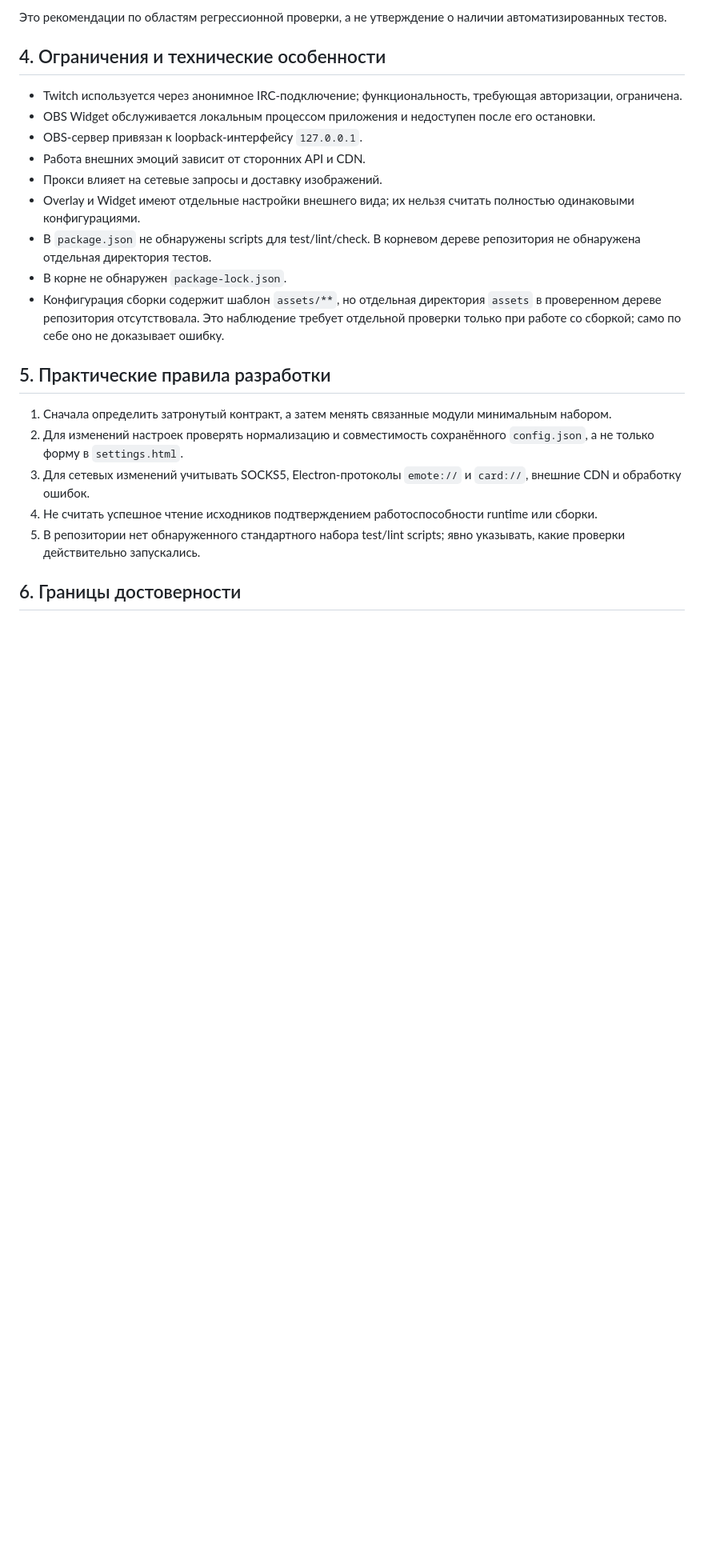
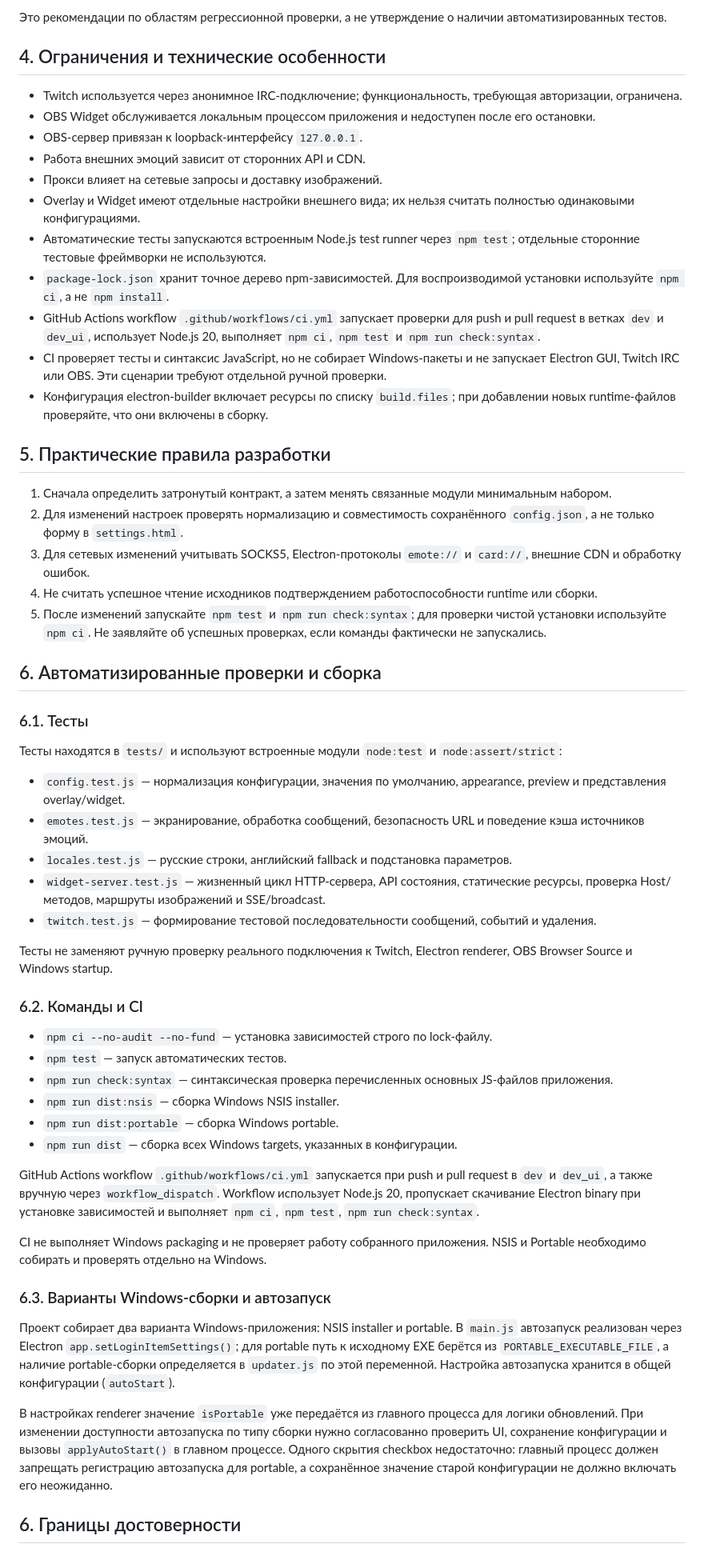
Before and after one commit to BuXaLo/TwitchTransparentChat, a Markdown page: DEVELOPMENT_CONTEXT.md, the part around one of its changes. Shown at 80% size. Rendered like a GitHub page; blank space fills up the shorter version.

Commit message:
docs: update development context and CI details

```diff
--- a/DEVELOPMENT_CONTEXT.md
+++ b/DEVELOPMENT_CONTEXT.md
@@ -123,9 +123,11 @@ Renderer настроек разделён на четыре скрипта, п
 - Работа внешних эмоций зависит от сторонних API и CDN.
 - Прокси влияет на сетевые запросы и доставку изображений.
 - Overlay и Widget имеют отдельные настройки внешнего вида; их нельзя считать полностью одинаковыми конфигурациями.
-- В `package.json` не обнаружены scripts для test/lint/check. В корневом дереве репозитория не обнаружена отдельная директория тестов.
-- В корне не обнаружен `package-lock.json`.
-- Конфигурация сборки содержит шаблон `assets/**`, но отдельная директория `assets` в проверенном дереве репозитория отсутствовала. Это наблюдение требует отдельной проверки только при работе со сборкой; само по себе оно не доказывает ошибку.
+- Автоматические тесты запускаются встроенным Node.js test runner через `npm test`; отдельные сторонние тестовые фреймворки не используются.
+- `package-lock.json` хранит точное дерево npm-зависимостей. Для воспроизводимой установки используйте `npm ci`, а не `npm install`.
+- GitHub Actions workflow `.github/workflows/ci.yml` запускает проверки для push и pull request в ветках `dev` и `dev_ui`, использует Node.js 20, выполняет `npm ci`, `npm test` и `npm run check:syntax`.
+- CI проверяет тесты и синтаксис JavaScript, но не собирает Windows-пакеты и не запускает Electron GUI, Twitch IRC или OBS. Эти сценарии требуют отдельной ручной проверки.
+- Конфигурация electron-builder включает ресурсы по списку `build.files`; при добавлении новых runtime-файлов проверяйте, что они включены в сборку.
 
 ## 5. Практические правила разработки
 
@@ -133,7 +135,40 @@ Renderer настроек разделён на четыре скрипта, п
 2. Для изменений настроек проверять нормализацию и совместимость сохранённого `config.json`, а не только форму в `settings.html`.
 3. Для сетевых изменений учитывать SOCKS5, Electron-протоколы `emote://` и `card://`, внешние CDN и обработку ошибок.
 4. Не считать успешное чтение исходников подтверждением работоспособности runtime или сборки.
-5. В репозитории нет обнаруженного стандартного набора test/lint scripts; явно указывать, какие проверки действительно запускались.
+5. После изменений запускайте `npm test` и `npm run check:syntax`; для проверки чистой установки используйте `npm ci`. Не заявляйте об успешных проверках, если команды фактически не запускались.
+
+## 6. Автоматизированные проверки и сборка
+
+### 6.1. Тесты
+
+Тесты находятся в `tests/` и используют встроенные модули `node:test` и `node:assert/strict`:
+
+- `config.test.js` — нормализация конфигурации, значения по умолчанию, appearance, preview и представления overlay/widget.
+- `emotes.test.js` — экранирование, обработка сообщений, безопасность URL и поведение кэша источников эмоций.
+- `locales.test.js` — русские строки, английский fallback и подстановка параметров.
+- `widget-server.test.js` — жизненный цикл HTTP-сервера, API состояния, статические ресурсы, проверка Host/методов, маршруты изображений и SSE/broadcast.
+- `twitch.test.js` — формирование тестовой последовательности сообщений, событий и удаления.
+
+Тесты не заменяют ручную проверку реального подключения к Twitch, Electron renderer, OBS Browser Source и Windows startup.
+
+### 6.2. Команды и CI
+
+- `npm ci --no-audit --no-fund` — установка зависимостей строго по lock-файлу.
+- `npm test` — запуск автоматических тестов.
+- `npm run check:syntax` — синтаксическая проверка перечисленных основных JS-файлов приложения.
+- `npm run dist:nsis` — сборка Windows NSIS installer.
+- `npm run dist:portable` — сборка Windows portable.
+- `npm run dist` — сборка всех Windows targets, указанных в конфигурации.
+
+GitHub Actions workflow `.github/workflows/ci.yml` запускается при push и pull request в `dev` и `dev_ui`, а также вручную через `workflow_dispatch`. Workflow использует Node.js 20, пропускает скачивание Electron binary при установке зависимостей и выполняет `npm ci`, `npm test`, `npm run check:syntax`.
+
+CI не выполняет Windows packaging и не проверяет работу собранного приложения. NSIS и Portable необходимо собирать и проверять отдельно на Windows.
+
+### 6.3. Варианты Windows-сборки и автозапуск
+
+Проект собирает два варианта Windows-приложения: NSIS installer и portable. В `main.js` автозапуск реализован через Electron `app.setLoginItemSettings()`; для portable путь к исходному EXE берётся из `PORTABLE_EXECUTABLE_FILE`, а наличие portable-сборки определяется в `updater.js` по этой переменной. Настройка автозапуска хранится в общей конфигурации (`autoStart`).
+
+В настройках renderer значение `isPortable` уже передаётся из главного процесса для логики обновлений. При изменении доступности автозапуска по типу сборки нужно согласованно проверить UI, сохранение конфигурации и вызовы `applyAutoStart()` в главном процессе. Одного скрытия checkbox недостаточно: главный процесс должен запрещать регистрацию автозапуска для portable, а сохранённое значение старой конфигурации не должно включать его неожиданно.
 
 ## 6. Границы достоверности
 
```
Also changed, not shown: other parts of DEVELOPMENT_CONTEXT.md (+1 -1 lines).
